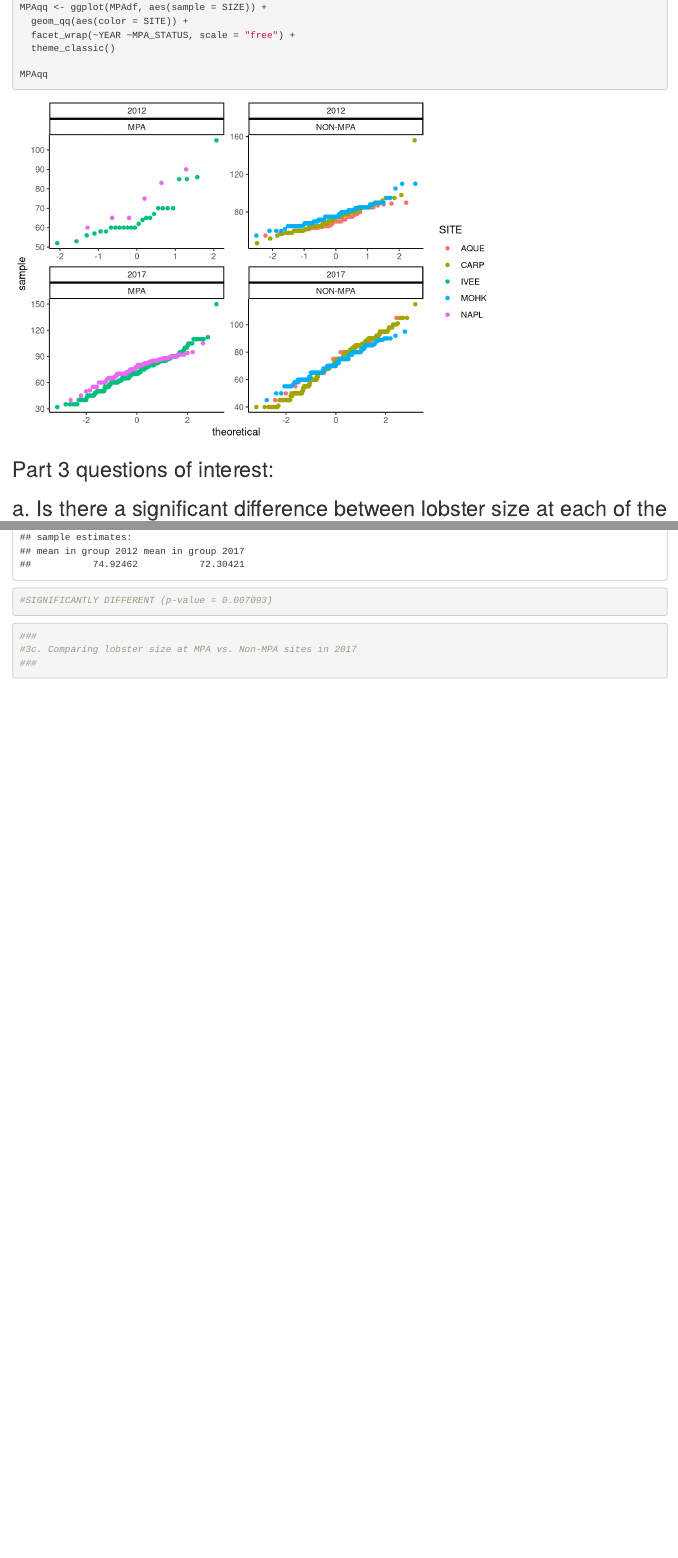
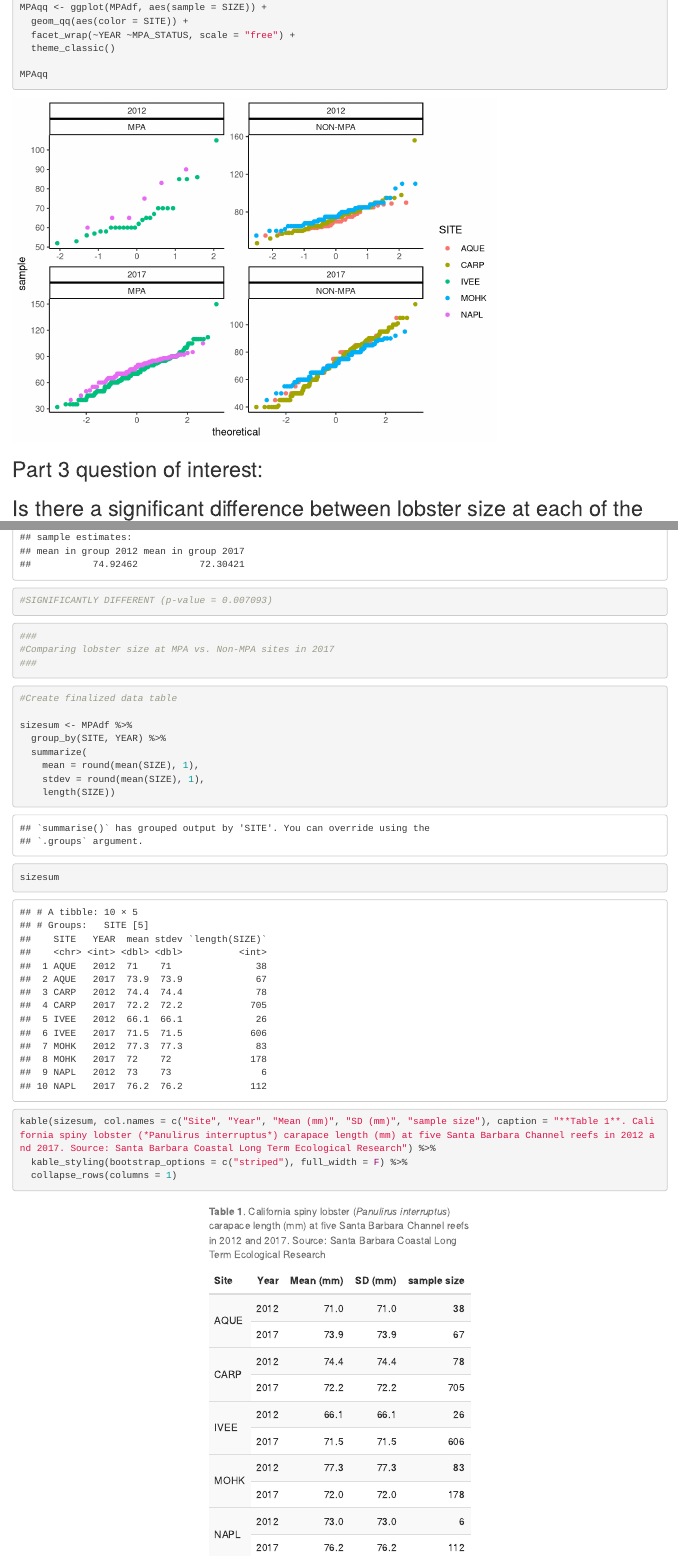
Before and after one commit to calliesteffen/Mermaids-Assignment-4, an R Markdown document (Mermaids Assignment 4 Knit.Rmd): the page in a window 1100 px wide, from 6740 px down, and a second part further down, joined at a grey line. Rendered offline with R 4.5, knitr and Pandoc, with nearby package versions; code that draws random numbers runs with fixed seeds of ours; some code elsewhere in the file could not run offline.

Commit message:
Added table of lobster size by site in 2012 and 2017

````diff
--- a/Mermaids Assignment 4 Knit.Rmd
+++ b/Mermaids Assignment 4 Knit.Rmd
@@ -271,13 +271,13 @@ MPAqq
 
 ```
 
-## Part 3 questions of interest:
-## a. Is there a significant difference between lobster size at each of the sites in 2012 and 2017?
+## Part 3 question of interest:
+## Is there a significant difference between lobster size at each of the sites in 2012 and 2017?
 
 
 ```{r}
 
-#create data frames to perform statistical tests to answer the questions above
+#create data frames to perform statistical tests to answer the question above
 
 #AQUE dataframe
 AQUEdf <- MPAdf %>%
@@ -431,7 +431,7 @@ NAPL_ttest <- NAPLdf %>%
 
 ```{r}
 ####
-#3a. Comparing lobster size at ALL MPA sites (IVEE and NAPL) in 2012 and 2017
+#Comparing lobster size at ALL MPA sites (IVEE and NAPL) in 2012 and 2017
 ####
 
 #F Test for equal variance
@@ -459,7 +459,7 @@ mpa_ttest
 
 ```{r}
 ###
-#3b. Comparing lobster size at ALL non-MPA sites (CARP, MOHK, and AQUE) in 2012 and 2017
+#Comparing lobster size at ALL non-MPA sites (CARP, MOHK, and AQUE) in 2012 and 2017
 ###
 
 #F Test for equal variance
@@ -487,8 +487,34 @@ nonmpa_ttest
 
 ```{r}
 ###
-#3c. Comparing lobster size at MPA vs. Non-MPA sites in 2017
+#Comparing lobster size at MPA vs. Non-MPA sites in 2017
 ###
 
 
 ```
+
+```{r}
+
+#Create finalized data table
+
+sizesum <- MPAdf %>%
+  group_by(SITE, YEAR) %>%
+  summarize(
+    mean = round(mean(SIZE), 1),
+    stdev = round(mean(SIZE), 1),
+    length(SIZE))
+
+sizesum
+
+
+
+```
+
+```{r}
+
+kable(sizesum, col.names = c("Site", "Year", "Mean (mm)", "SD (mm)", "sample size"), caption = "**Table 1**. California spiny lobster (*Panulirus interruptus*) carapace length (mm) at five Santa Barbara Channel reefs in 2012 and 2017. Source: Santa Barbara Coastal Long Term Ecological Research") %>%
+  kable_styling(bootstrap_options = c("striped"), full_width = F) %>%
+  collapse_rows(columns = 1)
+
+
+```
````
Also changed, not shown: Mermaids_Assignment_4_Knit_files/figure-docx/unnamed-chunk-3-3.png (added), 1 other file.
